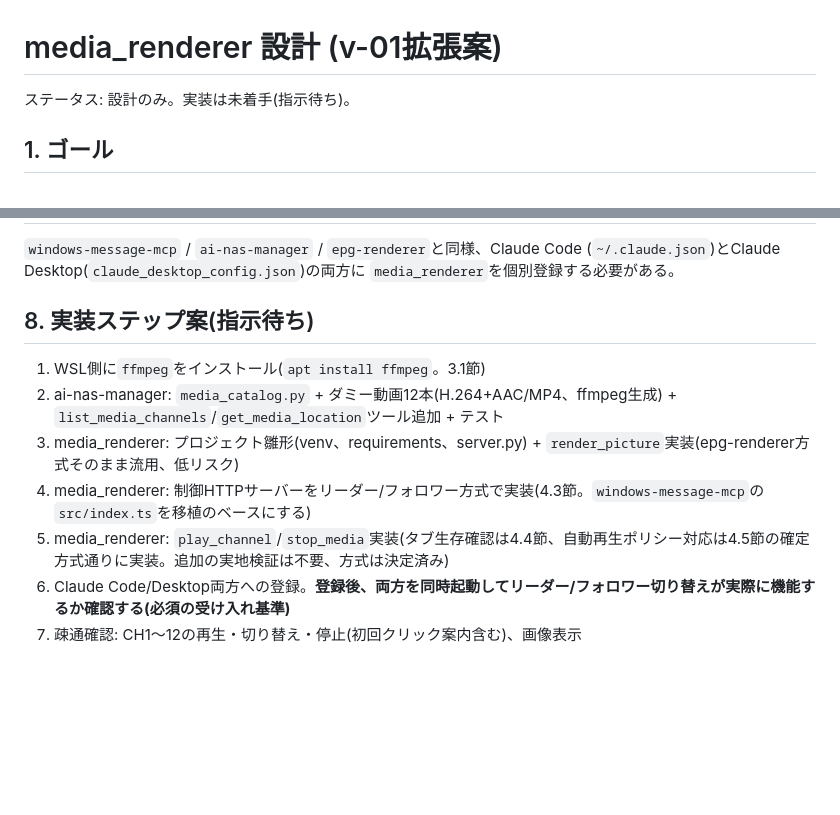
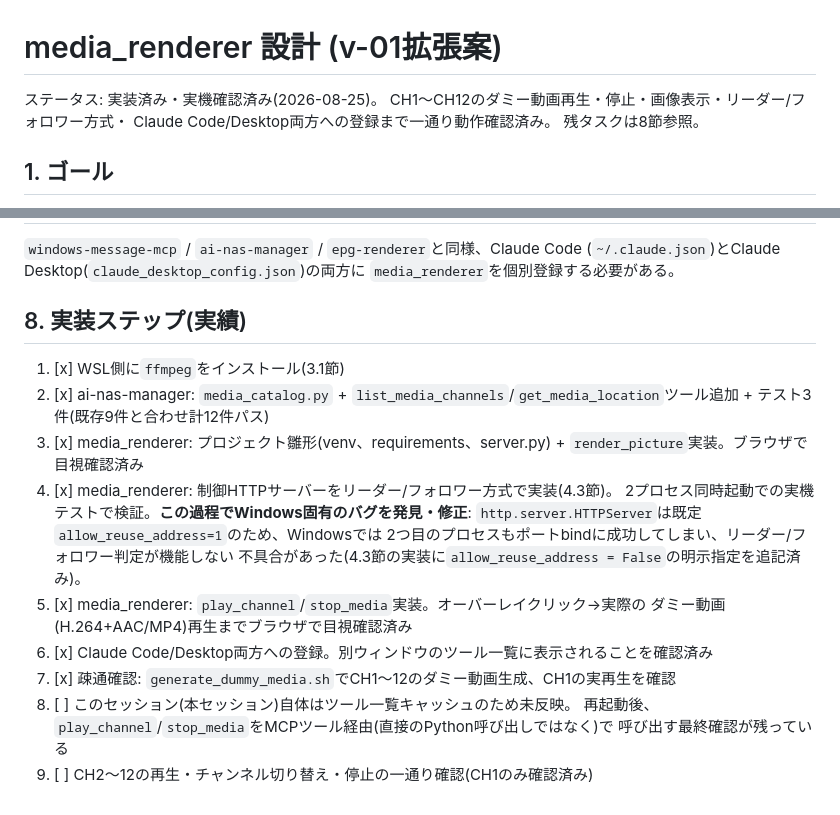
Before and after one commit to fujiokahiroshi/ai-nas-manager, a Markdown page: ai-nas-manager/docs/media-renderer-design.md, 2 parts joined by grey strips. Drawn GitHub-style; blank space fills up the shorter version.

Commit message:
Update media_renderer design doc status to implemented and verified
Marks the implementation steps as done, records the Windows
allow_reuse_address leader/follower bug found during testing, and
lists the two remaining checks (this session's own tool cache needs a
restart; CH2-12 switching/stop not yet exercised beyond CH1).

```diff
--- a/ai-nas-manager/docs/media-renderer-design.md
+++ b/ai-nas-manager/docs/media-renderer-design.md
@@ -1,6 +1,9 @@
 # media_renderer 設計 (v-01拡張案)
 
-ステータス: 設計のみ。実装は未着手(指示待ち)。
+ステータス: 実装済み・実機確認済み(2026-08-25)。
+CH1〜CH12のダミー動画再生・停止・画像表示・リーダー/フォロワー方式・
+Claude Code/Desktop両方への登録まで一通り動作確認済み。
+残タスクは8節参照。
 
 ## 1. ゴール
 
@@ -332,12 +335,21 @@ ai-nas-manager/media_rendererのどちらにも相手側のパス形式の知識
 (`~/.claude.json`)とClaude Desktop(`claude_desktop_config.json`)の両方に
 `media_renderer`を個別登録する必要がある。
 
-## 8. 実装ステップ案(指示待ち)
+## 8. 実装ステップ(実績)
 
-1. WSL側に`ffmpeg`をインストール(`apt install ffmpeg`。3.1節)
-2. ai-nas-manager: `media_catalog.py` + ダミー動画12本(H.264+AAC/MP4、ffmpeg生成) + `list_media_channels`/`get_media_location`ツール追加 + テスト
-3. media_renderer: プロジェクト雛形(venv、requirements、server.py) + `render_picture`実装(epg-renderer方式そのまま流用、低リスク)
-4. media_renderer: 制御HTTPサーバーをリーダー/フォロワー方式で実装(4.3節。`windows-message-mcp`の`src/index.ts`を移植のベースにする)
-5. media_renderer: `play_channel`/`stop_media`実装(タブ生存確認は4.4節、自動再生ポリシー対応は4.5節の確定方式通りに実装。追加の実地検証は不要、方式は決定済み)
-6. Claude Code/Desktop両方への登録。**登録後、両方を同時起動してリーダー/フォロワー切り替えが実際に機能するか確認する(必須の受け入れ基準)**
-7. 疎通確認: CH1〜12の再生・切り替え・停止(初回クリック案内含む)、画像表示
+1. [x] WSL側に`ffmpeg`をインストール(3.1節)
+2. [x] ai-nas-manager: `media_catalog.py` + `list_media_channels`/`get_media_location`ツール追加 + テスト3件(既存9件と合わせ計12件パス)
+3. [x] media_renderer: プロジェクト雛形(venv、requirements、server.py) + `render_picture`実装。ブラウザで目視確認済み
+4. [x] media_renderer: 制御HTTPサーバーをリーダー/フォロワー方式で実装(4.3節)。
+   2プロセス同時起動での実機テストで検証。**この過程でWindows固有のバグを発見・修正**:
+   `http.server.HTTPServer`は既定`allow_reuse_address=1`のため、Windowsでは
+   2つ目のプロセスもポートbindに成功してしまい、リーダー/フォロワー判定が機能しない
+   不具合があった(4.3節の実装に`allow_reuse_address = False`の明示指定を追記済み)。
+5. [x] media_renderer: `play_channel`/`stop_media`実装。オーバーレイクリック→実際の
+   ダミー動画(H.264+AAC/MP4)再生までブラウザで目視確認済み
+6. [x] Claude Code/Desktop両方への登録。別ウィンドウのツール一覧に表示されることを確認済み
+7. [x] 疎通確認: `generate_dummy_media.sh`でCH1〜12のダミー動画生成、CH1の実再生を確認
+8. [ ] このセッション(本セッション)自体はツール一覧キャッシュのため未反映。
+   再起動後、`play_channel`/`stop_media`をMCPツール経由(直接のPython呼び出しではなく)で
+   呼び出す最終確認が残っている
+9. [ ] CH2〜12の再生・チャンネル切り替え・停止の一通り確認(CH1のみ確認済み)
```
